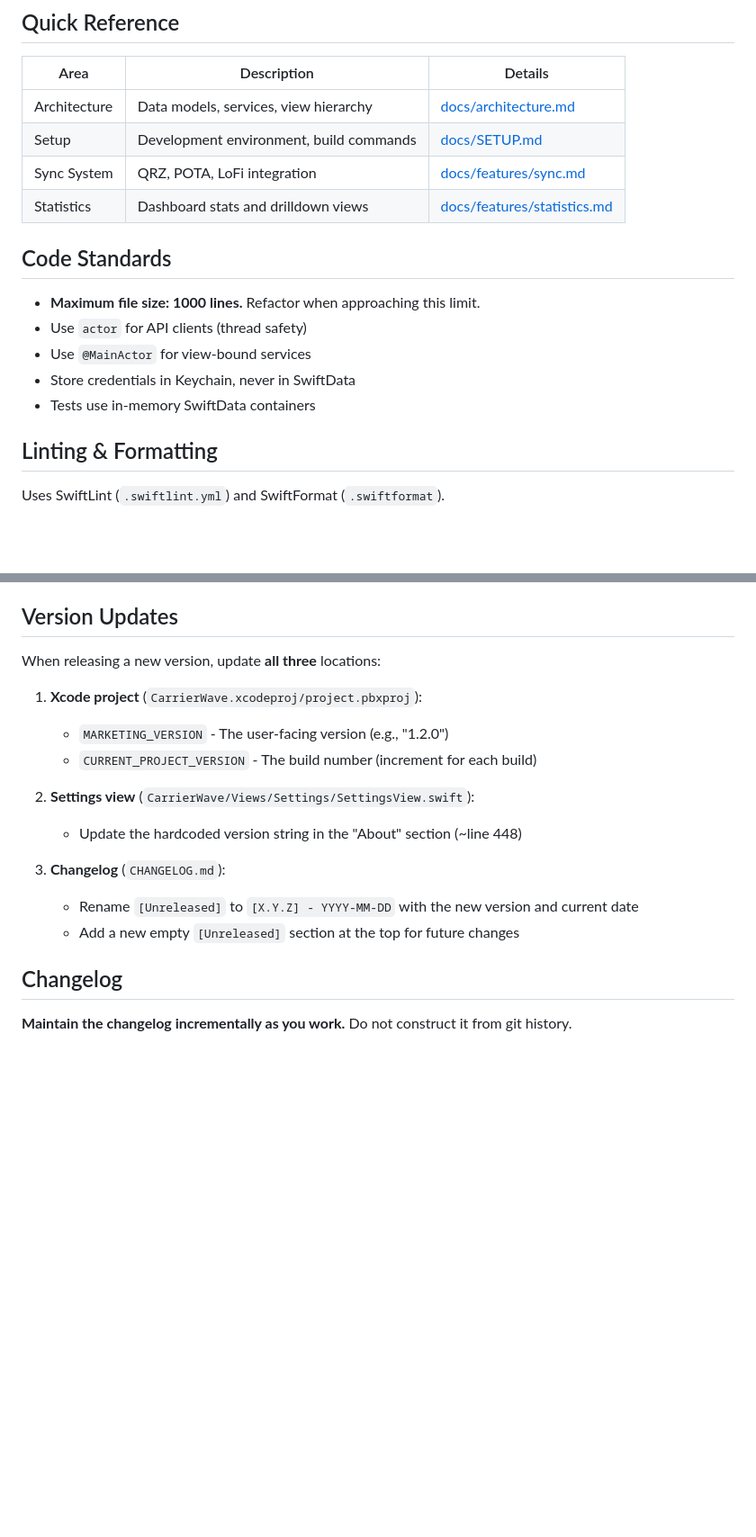
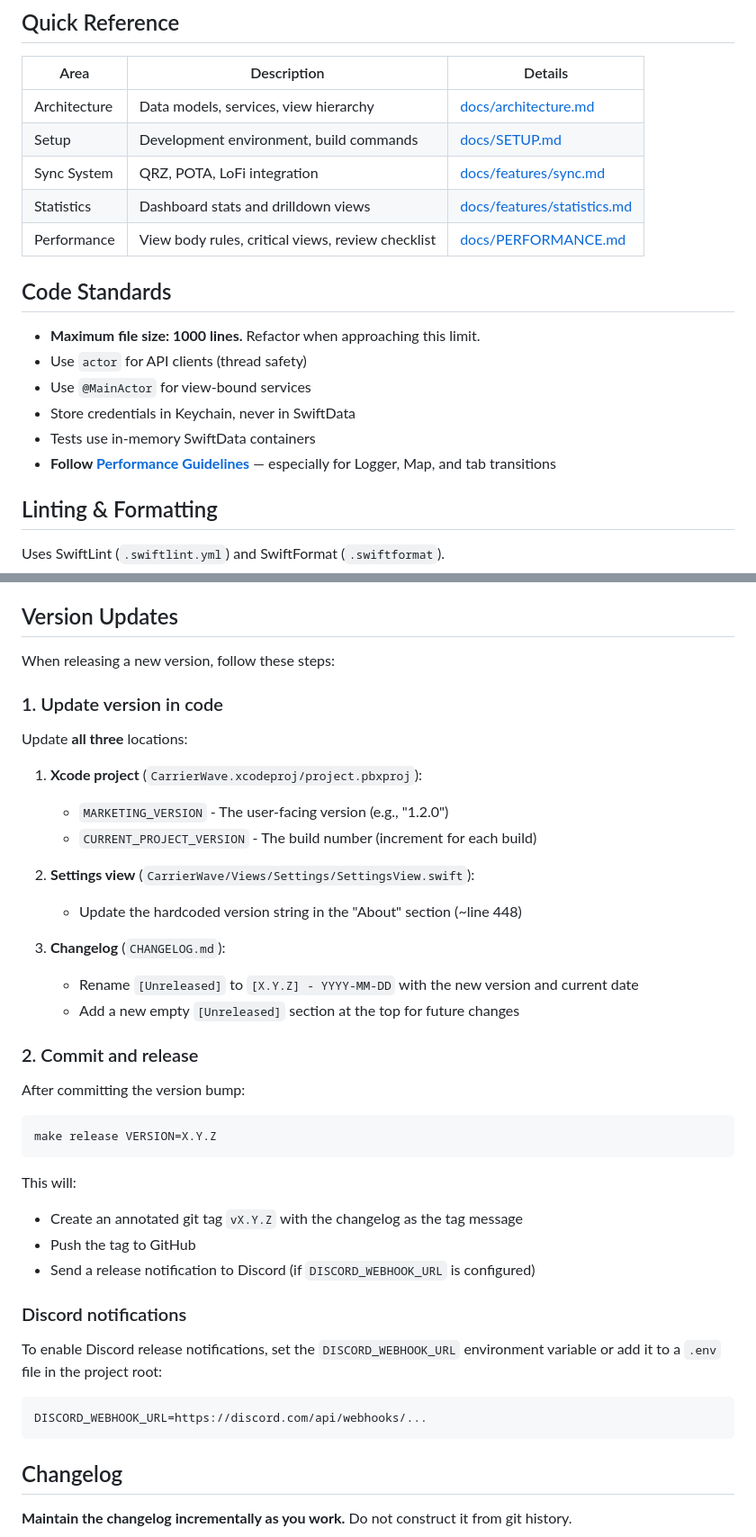
Before and after one commit to jsvana/carrier_wave, a Markdown page: CLAUDE.md, 2 parts joined by grey strips. Shown at 90% size. Rendered like a GitHub page; blank space fills up the shorter version.

````diff
--- a/CLAUDE.md
+++ b/CLAUDE.md
@@ -37,6 +37,7 @@ Carrier Wave is a SwiftUI/SwiftData iOS app for amateur radio QSO (contact) logg
 | Setup | Development environment, build commands | [docs/SETUP.md](docs/SETUP.md) |
 | Sync System | QRZ, POTA, LoFi integration | [docs/features/sync.md](docs/features/sync.md) |
 | Statistics | Dashboard stats and drilldown views | [docs/features/statistics.md](docs/features/statistics.md) |
+| Performance | View body rules, critical views, review checklist | [docs/PERFORMANCE.md](docs/PERFORMANCE.md) |
 
 ## Code Standards
 
@@ -45,6 +46,7 @@ Carrier Wave is a SwiftUI/SwiftData iOS app for amateur radio QSO (contact) logg
 - Use `@MainActor` for view-bound services
 - Store credentials in Keychain, never in SwiftData
 - Tests use in-memory SwiftData containers
+- **Follow [Performance Guidelines](docs/PERFORMANCE.md)** — especially for Logger, Map, and tab transitions
 
 ## Linting & Formatting
 
@@ -72,7 +74,11 @@ See [docs/SETUP.md](docs/SETUP.md) for device builds and additional commands.
 
 ## Version Updates
 
-When releasing a new version, update **all three** locations:
+When releasing a new version, follow these steps:
+
+### 1. Update version in code
+
+Update **all three** locations:
 
 1. **Xcode project** (`CarrierWave.xcodeproj/project.pbxproj`):
    - `MARKETING_VERSION` - The user-facing version (e.g., "1.2.0")
@@ -84,6 +90,27 @@ When releasing a new version, update **all three** locations:
 3. **Changelog** (`CHANGELOG.md`):
    - Rename `[Unreleased]` to `[X.Y.Z] - YYYY-MM-DD` with the new version and current date
    - Add a new empty `[Unreleased]` section at the top for future changes
+
+### 2. Commit and release
+
+After committing the version bump:
+
+```bash
+make release VERSION=X.Y.Z
+```
+
+This will:
+- Create an annotated git tag `vX.Y.Z` with the changelog as the tag message
+- Push the tag to GitHub
+- Send a release notification to Discord (if `DISCORD_WEBHOOK_URL` is configured)
+
+### Discord notifications
+
+To enable Discord release notifications, set the `DISCORD_WEBHOOK_URL` environment variable or add it to a `.env` file in the project root:
+
+```bash
+DISCORD_WEBHOOK_URL=https://discord.com/api/webhooks/...
+```
 
 ## Changelog
 
````
Also changed, not shown: docs/PERFORMANCE.md (added, +333 -0 lines).
